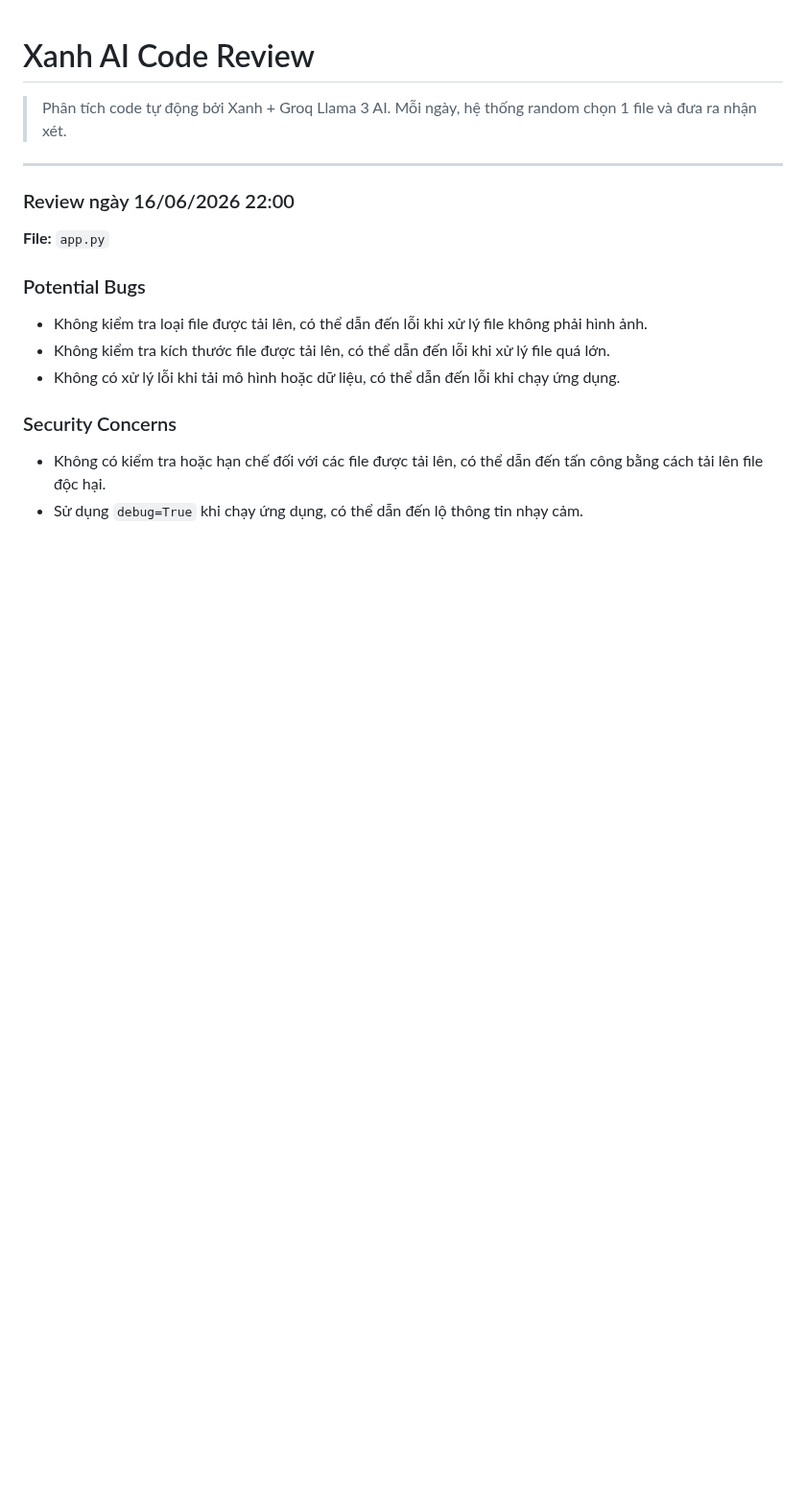
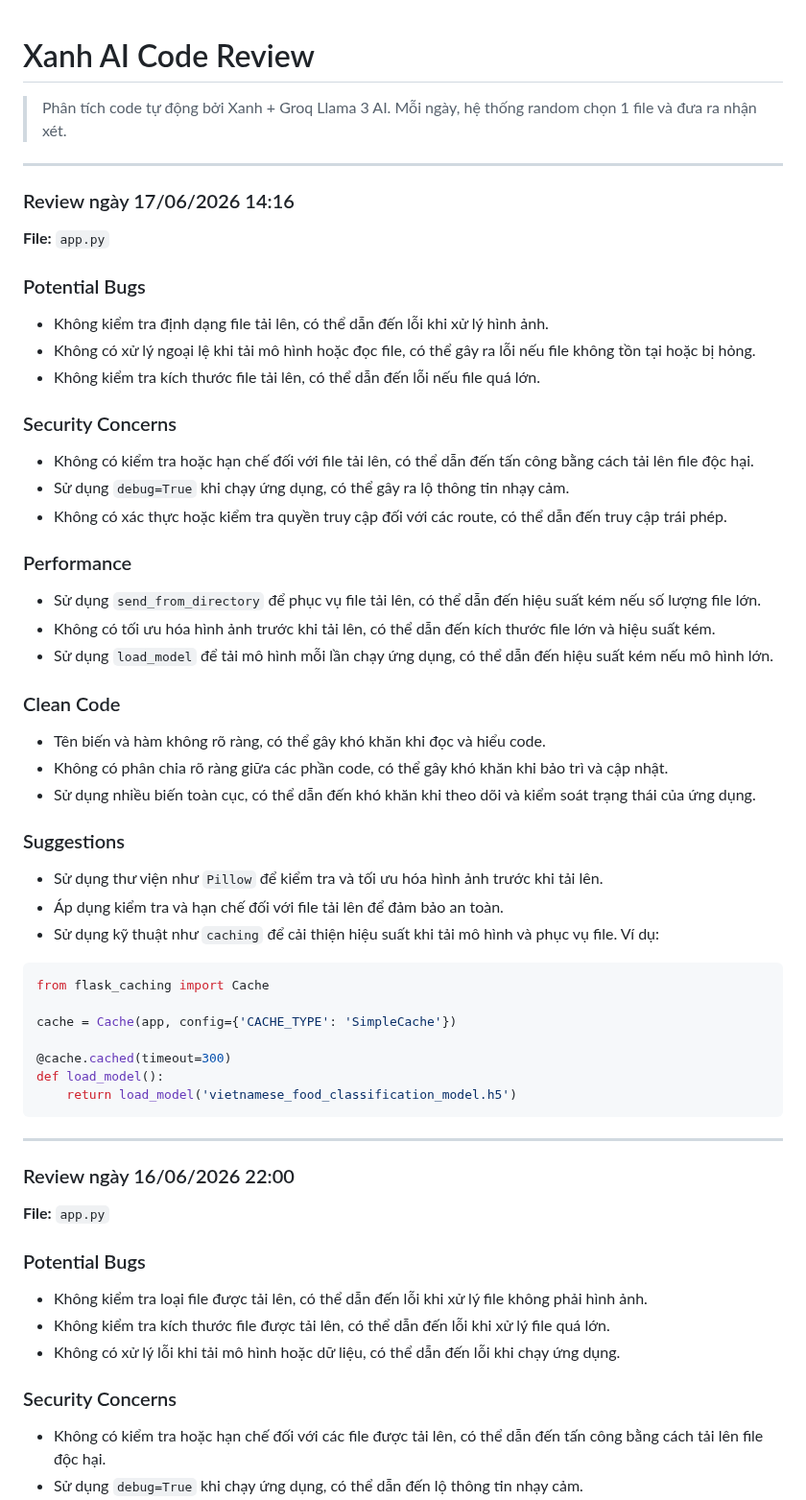
Before and after one commit to teikv/vietnamese-food-AI, a Markdown page: .xanh-review.md, the part around the change. Shown at 96% size. Rendered like a GitHub page; blank space fills up the shorter version.

Commit message:
chore(ai-review): daily code structure analysis by Xanh

````diff
--- a/.xanh-review.md
+++ b/.xanh-review.md
@@ -2,6 +2,46 @@
 
 > Phân tích code tự động bởi Xanh + Groq Llama 3 AI.
 > Mỗi ngày, hệ thống random chọn 1 file và đưa ra nhận xét.
+
+---
+
+### Review ngày 17/06/2026 14:16
+
+**File:** `app.py`
+
+### Potential Bugs
+* Không kiểm tra định dạng file tải lên, có thể dẫn đến lỗi khi xử lý hình ảnh.
+* Không có xử lý ngoại lệ khi tải mô hình hoặc đọc file, có thể gây ra lỗi nếu file không tồn tại hoặc bị hỏng.
+* Không kiểm tra kích thước file tải lên, có thể dẫn đến lỗi nếu file quá lớn.
+
+### Security Concerns
+* Không có kiểm tra hoặc hạn chế đối với file tải lên, có thể dẫn đến tấn công bằng cách tải lên file độc hại.
+* Sử dụng `debug=True` khi chạy ứng dụng, có thể gây ra lộ thông tin nhạy cảm.
+* Không có xác thực hoặc kiểm tra quyền truy cập đối với các route, có thể dẫn đến truy cập trái phép.
+
+### Performance
+* Sử dụng `send_from_directory` để phục vụ file tải lên, có thể dẫn đến hiệu suất kém nếu số lượng file lớn.
+* Không có tối ưu hóa hình ảnh trước khi tải lên, có thể dẫn đến kích thước file lớn và hiệu suất kém.
+* Sử dụng `load_model` để tải mô hình mỗi lần chạy ứng dụng, có thể dẫn đến hiệu suất kém nếu mô hình lớn.
+
+### Clean Code
+* Tên biến và hàm không rõ ràng, có thể gây khó khăn khi đọc và hiểu code.
+* Không có phân chia rõ ràng giữa các phần code, có thể gây khó khăn khi bảo trì và cập nhật.
+* Sử dụng nhiều biến toàn cục, có thể dẫn đến khó khăn khi theo dõi và kiểm soát trạng thái của ứng dụng.
+
+### Suggestions
+* Sử dụng thư viện như `Pillow` để kiểm tra và tối ưu hóa hình ảnh trước khi tải lên.
+* Áp dụng kiểm tra và hạn chế đối với file tải lên để đảm bảo an toàn.
+* Sử dụng kỹ thuật như `caching` để cải thiện hiệu suất khi tải mô hình và phục vụ file. Ví dụ:
+```python
+from flask_caching import Cache
+
+cache = Cache(app, config={'CACHE_TYPE': 'SimpleCache'})
+
+@cache.cached(timeout=300)
+def load_model():
+    return load_model('vietnamese_food_classification_model.h5')
+```
 
 ---
 
````
